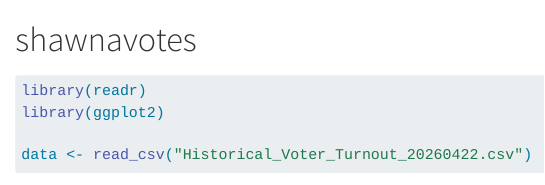
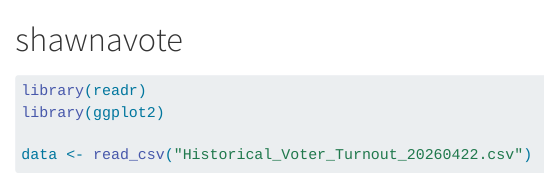
Before and after one commit to jtr13/testproject, a Quarto document (shawnavoterturn2.qmd): the page in a window 1100 px wide, from its top. Rendered offline with R 4.5, knitr and Pandoc in place of Quarto, with nearby package versions; some code elsewhere in the file could not run offline.

Commit message:
updated voter data

````diff
--- a/shawnavoterturn2.qmd
+++ b/shawnavoterturn2.qmd
@@ -1,4 +1,4 @@
-# shawnavotes
+# shawnavote
 
 ```{r}
 library(readr)
````
